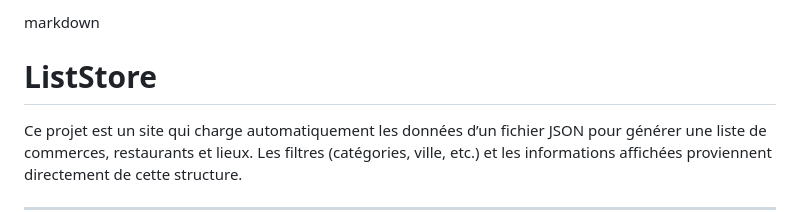
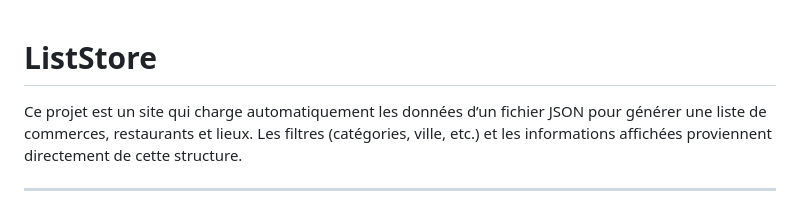
Before and after one commit to Olivier-Ecofrost/ListStore, a Markdown page: README.md, the part around the change. GitHub-like rendering.

```diff
--- a/README.md
+++ b/README.md
@@ -1,4 +1,3 @@
-markdown
 # ListStore
 
 Ce projet est un site qui charge automatiquement les données d’un fichier JSON pour générer une liste de commerces, restaurants et lieux. Les filtres (catégories, ville, etc.) et les informations affichées proviennent directement de cette structure.
```
